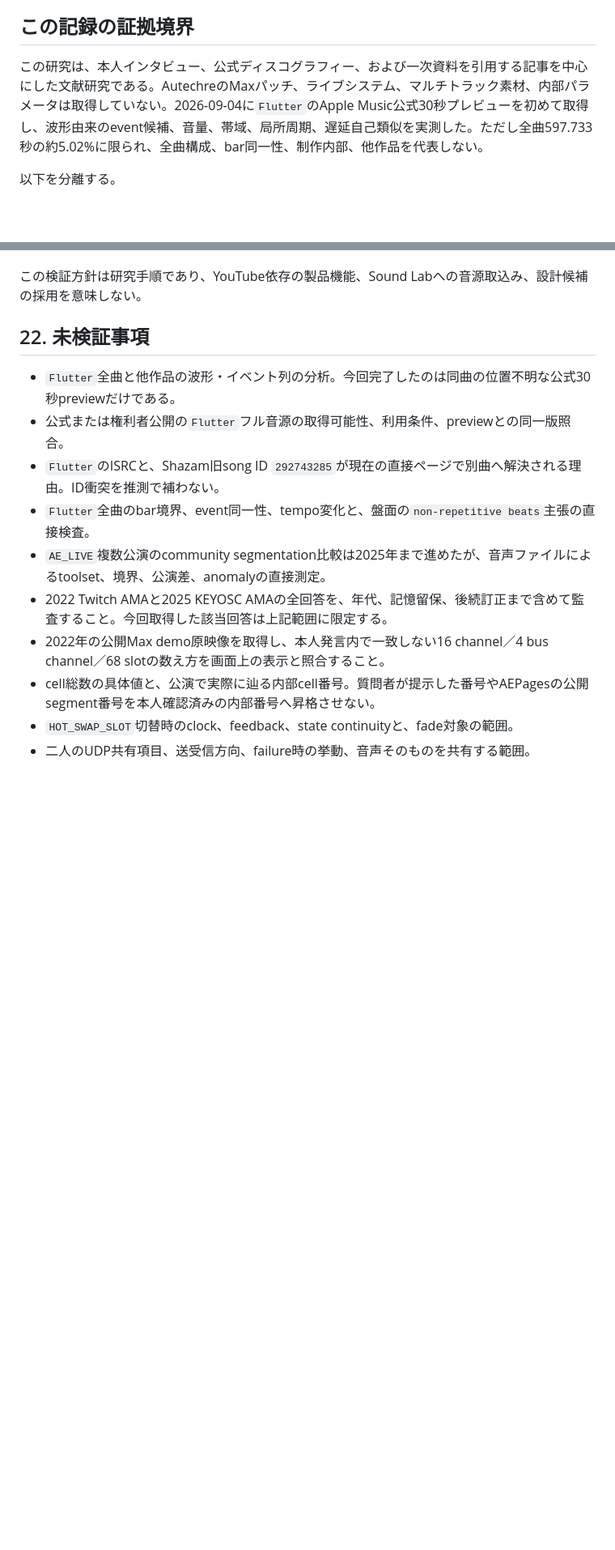
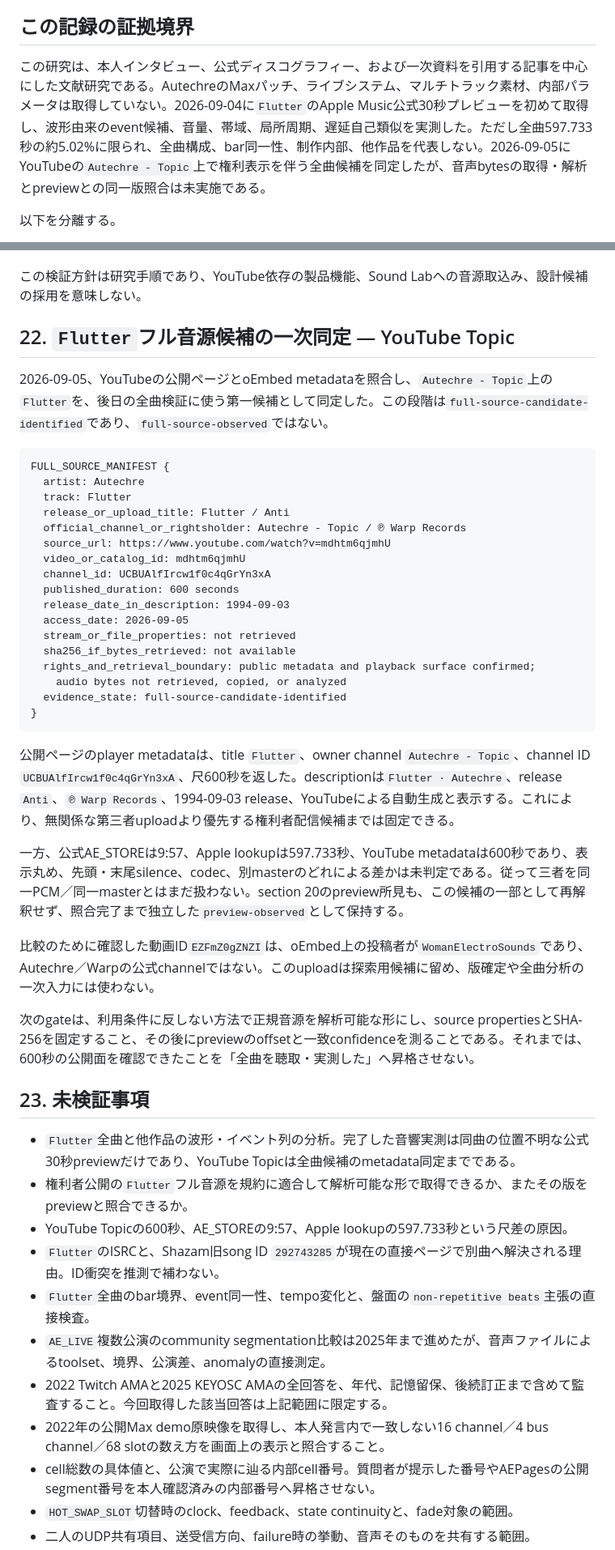
Before and after one commit to daken123-gif/sound-lab, a Markdown page: research/20260831-autechre/README.md, 2 parts joined by grey strips. Shown at 81% size. Rendered like a GitHub page; blank space fills up the shorter version.

Commit message:
research: identify Flutter full-source candidate

````diff
--- a/research/20260831-autechre/README.md
+++ b/research/20260831-autechre/README.md
@@ -21,7 +21,7 @@
 
 ## この記録の証拠境界
 
-この研究は、本人インタビュー、公式ディスコグラフィー、および一次資料を引用する記事を中心にした文献研究である。AutechreのMaxパッチ、ライブシステム、マルチトラック素材、内部パラメータは取得していない。2026-09-04に`Flutter`のApple Music公式30秒プレビューを初めて取得し、波形由来のevent候補、音量、帯域、局所周期、遅延自己類似を実測した。ただし全曲597.733秒の約5.02%に限られ、全曲構成、bar同一性、制作内部、他作品を代表しない。
+この研究は、本人インタビュー、公式ディスコグラフィー、および一次資料を引用する記事を中心にした文献研究である。AutechreのMaxパッチ、ライブシステム、マルチトラック素材、内部パラメータは取得していない。2026-09-04に`Flutter`のApple Music公式30秒プレビューを初めて取得し、波形由来のevent候補、音量、帯域、局所周期、遅延自己類似を実測した。ただし全曲597.733秒の約5.02%に限られ、全曲構成、bar同一性、制作内部、他作品を代表しない。2026-09-05にYouTubeの`Autechre - Topic`上で権利表示を伴う全曲候補を同定したが、音声bytesの取得・解析とpreviewとの同一版照合は未実施である。
 
 以下を分離する。
 
@@ -1006,10 +1006,43 @@ bar同一性は、PCMの完全一致だけでは判定しない。音色差を
 
 この検証方針は研究手順であり、YouTube依存の製品機能、Sound Labへの音源取込み、設計候補の採用を意味しない。
 
-## 22. 未検証事項
+## 22. `Flutter`フル音源候補の一次同定 — YouTube Topic
 
-- `Flutter`全曲と他作品の波形・イベント列の分析。今回完了したのは同曲の位置不明な公式30秒previewだけである。
-- 公式または権利者公開の`Flutter`フル音源の取得可能性、利用条件、previewとの同一版照合。
+2026-09-05、YouTubeの公開ページとoEmbed metadataを照合し、`Autechre - Topic`上の`Flutter`を、後日の全曲検証に使う第一候補として同定した。この段階は`full-source-candidate-identified`であり、`full-source-observed`ではない。
+
+```text
+FULL_SOURCE_MANIFEST {
+  artist: Autechre
+  track: Flutter
+  release_or_upload_title: Flutter / Anti
+  official_channel_or_rightsholder: Autechre - Topic / ℗ Warp Records
+  source_url: https://www.youtube.com/watch?v=mdhtm6qjmhU
+  video_or_catalog_id: mdhtm6qjmhU
+  channel_id: UCBUAlfIrcw1f0c4qGrYn3xA
+  published_duration: 600 seconds
+  release_date_in_description: 1994-09-03
+  access_date: 2026-09-05
+  stream_or_file_properties: not retrieved
+  sha256_if_bytes_retrieved: not available
+  rights_and_retrieval_boundary: public metadata and playback surface confirmed;
+    audio bytes not retrieved, copied, or analyzed
+  evidence_state: full-source-candidate-identified
+}
+```
+
+公開ページのplayer metadataは、title `Flutter`、owner channel `Autechre - Topic`、channel ID `UCBUAlfIrcw1f0c4qGrYn3xA`、尺600秒を返した。descriptionは`Flutter · Autechre`、release `Anti`、`℗ Warp Records`、1994-09-03 release、YouTubeによる自動生成と表示する。これにより、無関係な第三者uploadより優先する権利者配信候補までは固定できる。
+
+一方、公式AE_STOREは9:57、Apple lookupは597.733秒、YouTube metadataは600秒であり、表示丸め、先頭・末尾silence、codec、別masterのどれによる差かは未判定である。従って三者を同一PCM／同一masterとはまだ扱わない。section 20のpreview所見も、この候補の一部として再解釈せず、照合完了まで独立した`preview-observed`として保持する。
+
+比較のために確認した動画ID`EZFmZ0gZNZI`は、oEmbed上の投稿者が`WomanElectroSounds`であり、Autechre／Warpの公式channelではない。このuploadは探索用候補に留め、版確定や全曲分析の一次入力には使わない。
+
+次のgateは、利用条件に反しない方法で正規音源を解析可能な形にし、source propertiesとSHA-256を固定すること、その後にpreviewのoffsetと一致confidenceを測ることである。それまでは、600秒の公開面を確認できたことを「全曲を聴取・実測した」へ昇格させない。
+
+## 23. 未検証事項
+
+- `Flutter`全曲と他作品の波形・イベント列の分析。完了した音響実測は同曲の位置不明な公式30秒previewだけであり、YouTube Topicは全曲候補のmetadata同定までである。
+- 権利者公開の`Flutter`フル音源を規約に適合して解析可能な形で取得できるか、またその版をpreviewと照合できるか。
+- YouTube Topicの600秒、AE_STOREの9:57、Apple lookupの597.733秒という尺差の原因。
 - `Flutter`のISRCと、Shazam旧song ID `292743285`が現在の直接ページで別曲へ解決される理由。ID衝突を推測で補わない。
 - `Flutter`全曲のbar境界、event同一性、tempo変化と、盤面の`non-repetitive beats`主張の直接検査。
 - `AE_LIVE`複数公演のcommunity segmentation比較は2025年まで進めたが、音声ファイルによるtoolset、境界、公演差、anomalyの直接測定。
````
Also changed, not shown: other parts of research/20260831-autechre/README.md (+8 -6 lines).
